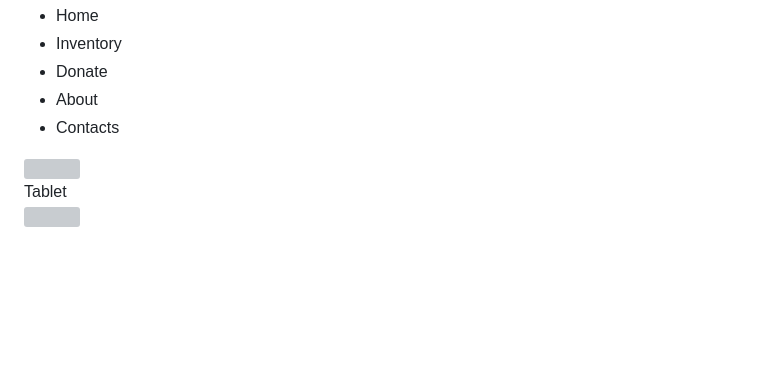
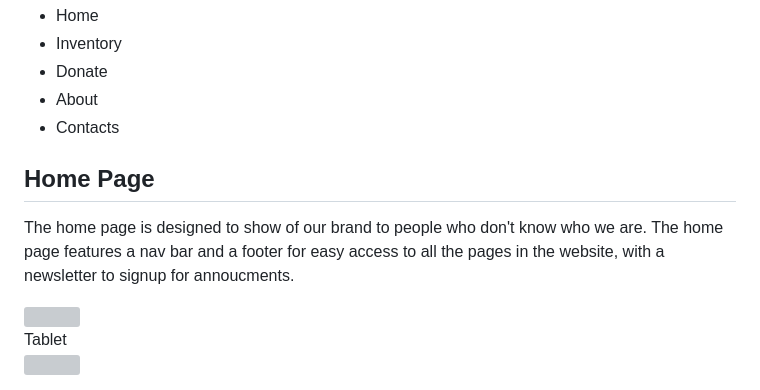
Before and after one commit to dior797/Land-locked, a Markdown page: README.md, the part around the change. Rendered like a GitHub page; blank space fills up the shorter version; grey boxes are pictures that could not be loaded.

```diff
--- a/README.md
+++ b/README.md
@@ -43,6 +43,10 @@ The website consists of the following pages:
 - Donate<br>
 - About<br>
 - Contacts<br>
+
+Home Page <br>
+---------------
+The home page is designed to show of our brand to people who don't know who we are. The home page features a nav bar and a footer for easy access to all the pages in the website, with a newsletter to signup for annoucments.
 
 
 
```
